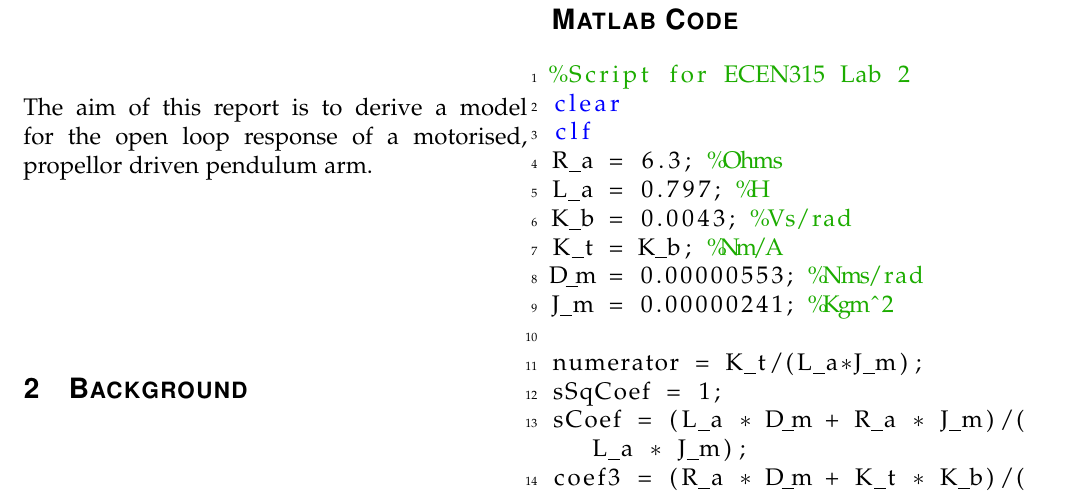
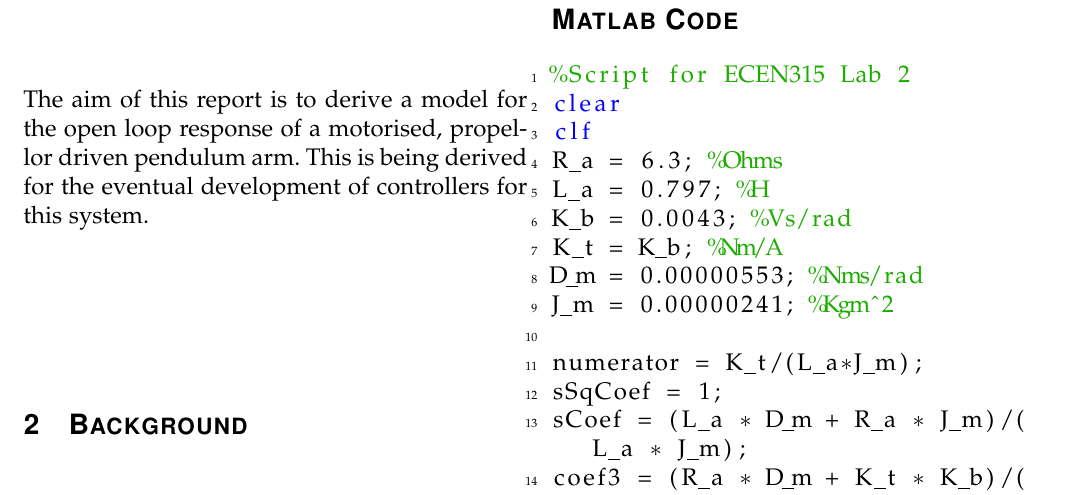
Before and after one commit to Joshua-Benfell/ECEN315, a LaTeX paper (LabReport1/report.tex): part of page 1 of 3, cut so that both start at the same text. The pictures show the PDF file LabReport1/report.pdf that the author committed with the source.

Commit message:
remove bulk

```diff
--- a/LabReport1/report.tex
+++ b/LabReport1/report.tex
@@ -64,7 +64,7 @@
     \IEEEdisplaynontitleabstractindextext
 
     \section{Introduction}\label{sec:intro}
-        The aim of this report is to derive a model for the open loop response of a motorised, propellor driven pendulum arm.
+        The aim of this report is to derive a model for the open loop response of a motorised, propellor driven pendulum arm. This is being derived for the eventual development of controllers for this system.
 
     \section{Background}\label{sec:bg}
     \section{Methods}\label{sec:methods}
```
Also changed, not shown: LabReport1/report.pdf, 5 other files.
